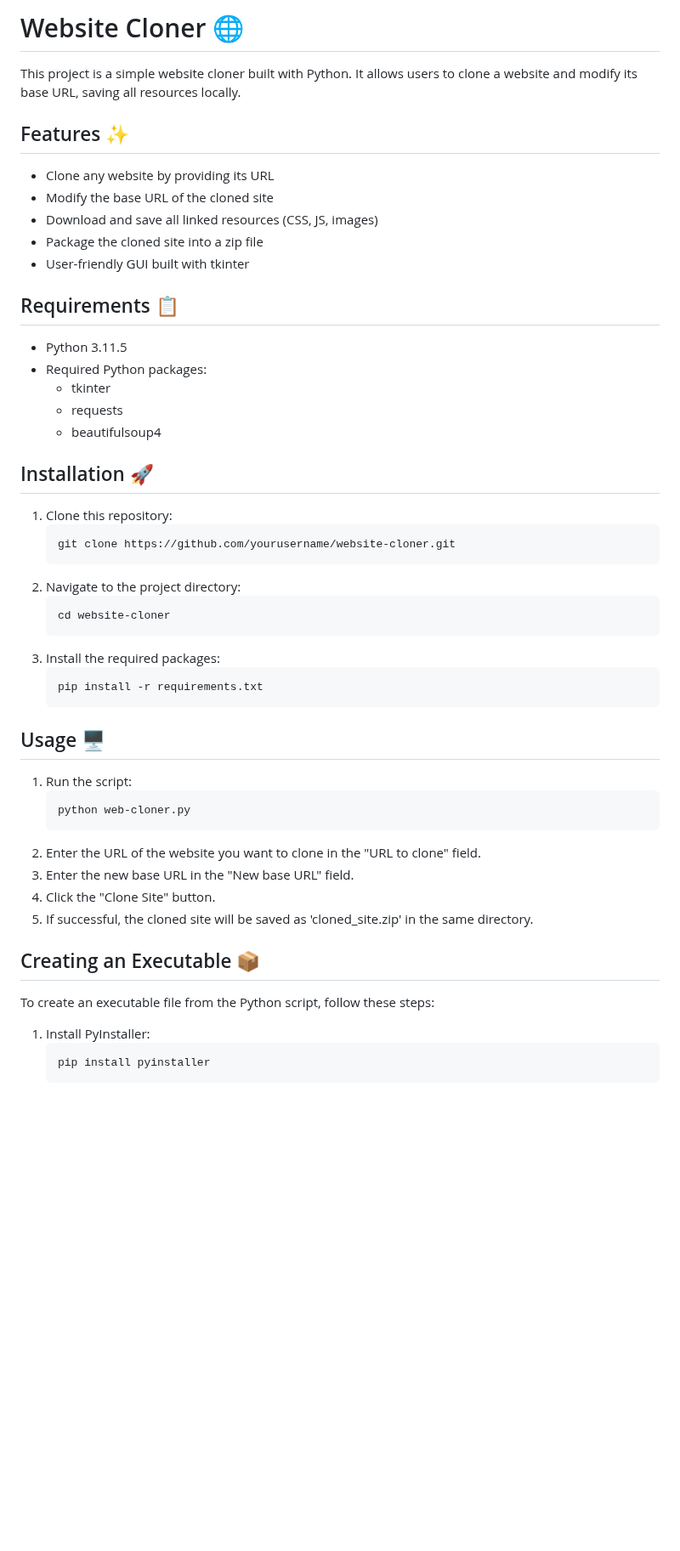
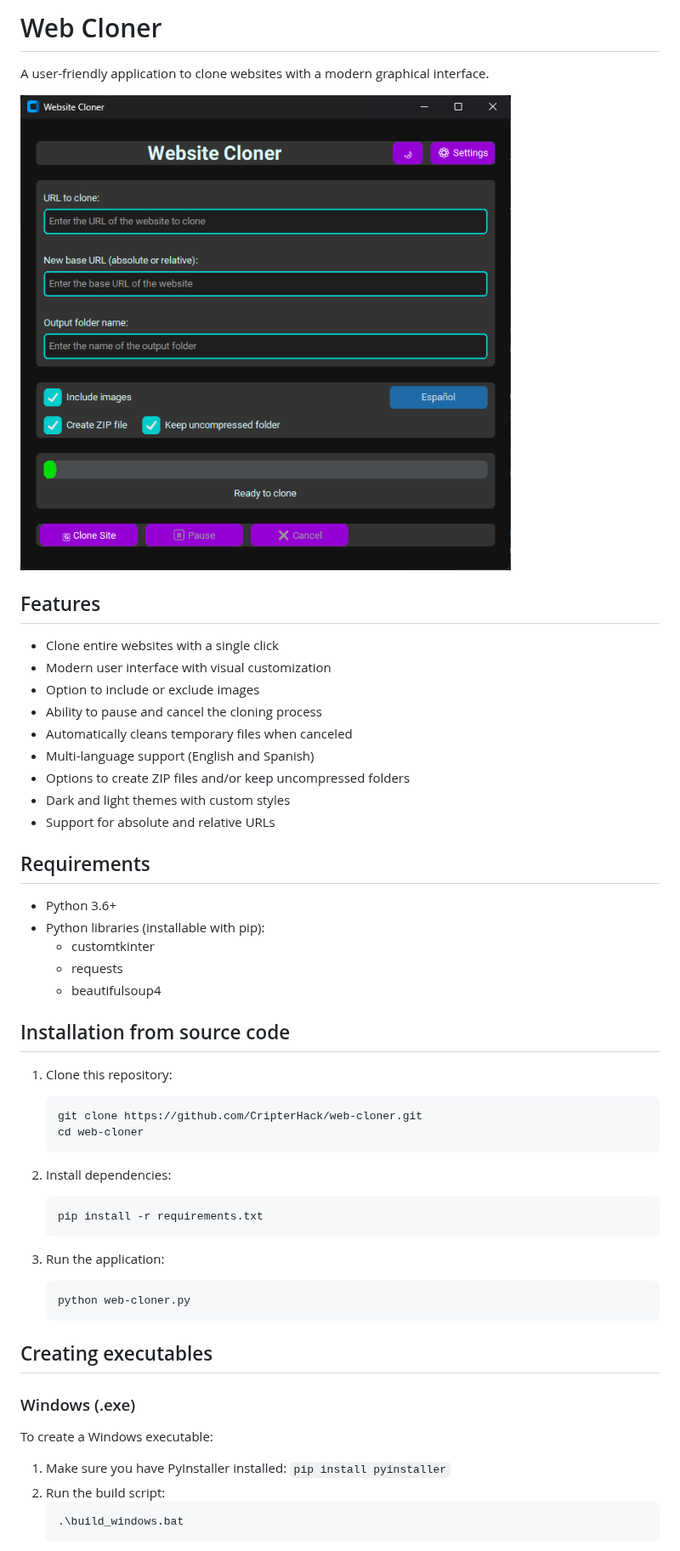
Before and after one commit to CripterHack/web-cloner, a Markdown page: README.md, the part around one of its changes. Shown at 85% size. GitHub-like rendering; pictures changed too: screenshot.png (added); blank space fills up the shorter version.

Commit message:
Add build scripts for Linux, macOS, and Windows; enhance web-cloner.py with multi-language support, improved UI, and resource handling. Update README and requirements for new features.

````diff
--- a/README.md
+++ b/README.md
@@ -1,54 +1,55 @@
-# Website Cloner 🌐
+# Web Cloner
 
-This project is a simple website cloner built with Python. It allows users to clone a website and modify its base URL, saving all resources locally.
+A user-friendly application to clone websites with a modern graphical interface.
 
-## Features ✨
+![Web Cloner Screenshot](screenshot.png)
 
-- Clone any website by providing its URL
-- Modify the base URL of the cloned site
-- Download and save all linked resources (CSS, JS, images)
-- Package the cloned site into a zip file
-- User-friendly GUI built with tkinter
+## Features
 
-## Requirements 📋
+- Clone entire websites with a single click
+- Modern user interface with visual customization
+- Option to include or exclude images
+- Ability to pause and cancel the cloning process
+- Automatically cleans temporary files when canceled
+- Multi-language support (English and Spanish)
+- Options to create ZIP files and/or keep uncompressed folders
+- Dark and light themes with custom styles
+- Support for absolute and relative URLs
 
-- Python 3.11.5
-- Required Python packages:
-  - tkinter
+## Requirements
+
+- Python 3.6+
+- Python libraries (installable with pip):
+  - customtkinter
   - requests
   - beautifulsoup4
 
-## Installation 🚀
+## Installation from source code
 
 1. Clone this repository:
    ```
-   git clone https://github.com/yourusername/website-cloner.git
+   git clone https://github.com/CripterHack/web-cloner.git
+   cd web-cloner
    ```
-2. Navigate to the project directory:
-   ```
-   cd website-cloner
-   ```
-3. Install the required packages:
+
+2. Install dependencies:
    ```
    pip install -r requirements.txt
    ```
 
-## Usage 🖥️
-
-1. Run the script:
+3. Run the application:
    ```
    python web-cloner.py
    ```
-2. Enter the URL of the website you want to clone in the "URL to clone" field.
-3. Enter the new base URL in the "New base URL" field.
-4. Click the "Clone Site" button.
-5. If successful, the cloned site will be saved as 'cloned_site.zip' in the same directory.
 
-## Creating an Executable 📦
+## Creating executables
 
-To create an executable file from the Python script, follow these steps:
+### Windows (.exe)
 
-1. Install PyInstaller:
+To create a Windows executable:
+
+1. Make sure you have PyInstaller installed: `pip install pyinstaller`
+2. Run the build script:
    ```
-   pip install pyinstaller
+   .\build_windows.bat
    ```
````
Also changed, not shown: other parts of README.md (+53 -31 lines), RELEASE.md (added, +126 -0 lines), 5 other files.
